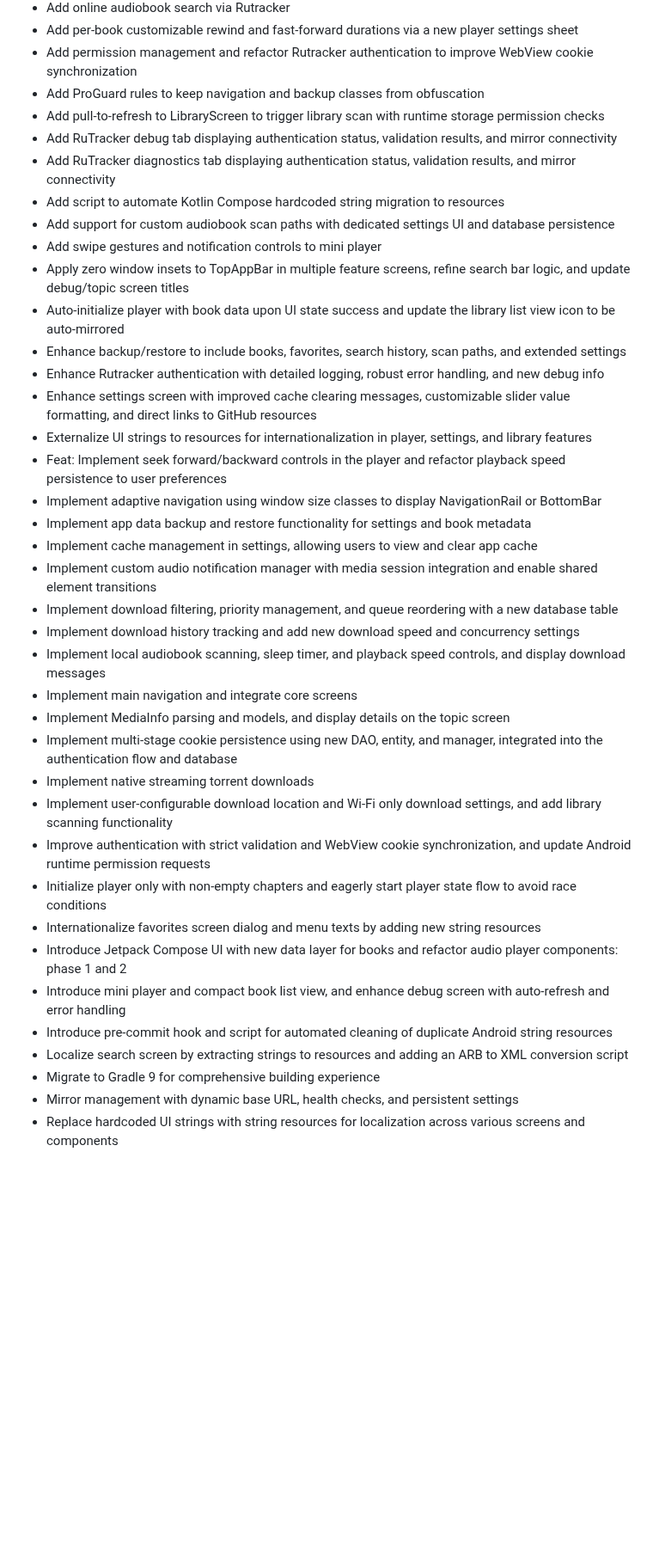
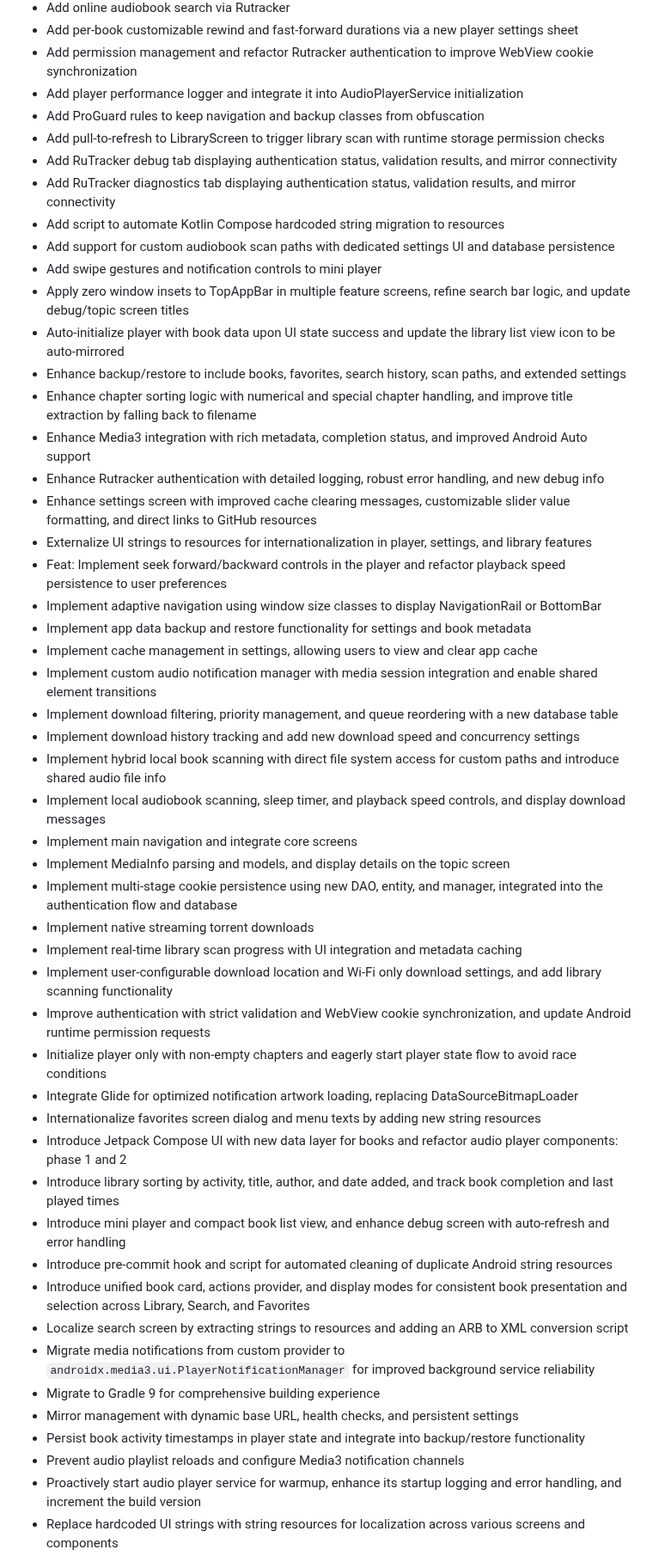
Before and after one commit to Gosayram/jabook, a Markdown page: CHANGELOG.md, the part around one of its changes. Shown at 86% size. Drawn GitHub-style; blank space fills up the shorter version.

Commit message:
[UPD] - bump CHANGELOG;

```diff
--- a/CHANGELOG.md
+++ b/CHANGELOG.md
@@ -36,6 +41,7 @@ and this project adheres to [Semantic Versioning](https://semver.org/spec/v2.0.0
 - Add online audiobook search via Rutracker
 - Add per-book customizable rewind and fast-forward durations via a new player settings sheet
 - Add permission management and refactor Rutracker authentication to improve WebView cookie synchronization
+- Add player performance logger and integrate it into AudioPlayerService initialization
 - Add ProGuard rules to keep navigation and backup classes from obfuscation
 - Add pull-to-refresh to LibraryScreen to trigger library scan with runtime storage permission checks
 - Add RuTracker debug tab displaying authentication status, validation results, and mirror connectivity
@@ -46,6 +52,8 @@ and this project adheres to [Semantic Versioning](https://semver.org/spec/v2.0.0
 - Apply zero window insets to TopAppBar in multiple feature screens, refine search bar logic, and update debug/topic screen titles
 - Auto-initialize player with book data upon UI state success and update the library list view icon to be auto-mirrored
 - Enhance backup/restore to include books, favorites, search history, scan paths, and extended settings
+- Enhance chapter sorting logic with numerical and special chapter handling, and improve title extraction by falling back to filename
+- Enhance Media3 integration with rich metadata, completion status, and improved Android Auto support
 - Enhance Rutracker authentication with detailed logging, robust error handling, and new debug info
 - Enhance settings screen with improved cache clearing messages, customizable slider value formatting, and direct links to GitHub resources
 - Externalize UI strings to resources for internationalization in player, settings, and library features
@@ -56,19 +64,28 @@ and this project adheres to [Semantic Versioning](https://semver.org/spec/v2.0.0
 - Implement custom audio notification manager with media session integration and enable shared element transitions
 - Implement download filtering, priority management, and queue reordering with a new database table
 - Implement download history tracking and add new download speed and concurrency settings
+- Implement hybrid local book scanning with direct file system access for custom paths and introduce shared audio file info
 - Implement local audiobook scanning, sleep timer, and playback speed controls, and display download messages
 - Implement main navigation and integrate core screens
 - Implement MediaInfo parsing and models, and display details on the topic screen
 - Implement multi-stage cookie persistence using new DAO, entity, and manager, integrated into the authentication flow and database
 - Implement native streaming torrent downloads
+- Implement real-time library scan progress with UI integration and metadata caching
 - Implement user-configurable download location and Wi-Fi only download settings, and add library scanning functionality
 - Improve authentication with strict validation and WebView cookie synchronization, and update Android runtime permission requests
 - Initialize player only with non-empty chapters and eagerly start player state flow to avoid race conditions
+- Integrate Glide for optimized notification artwork loading, replacing DataSourceBitmapLoader
 - Internationalize favorites screen dialog and menu texts by adding new string resources
 - Introduce Jetpack Compose UI with new data layer for books and refactor audio player components: phase 1 and 2
+- Introduce library sorting by activity, title, author, and date added, and track book completion and last played times
 - Introduce mini player and compact book list view, and enhance debug screen with auto-refresh and error handling
 - Introduce pre-commit hook and script for automated cleaning of duplicate Android string resources
+- Introduce unified book card, actions provider, and display modes for consistent book presentation and selection across Library, Search, and Favorites
 - Localize search screen by extracting strings to resources and adding an ARB to XML conversion script
+- Migrate media notifications from custom provider to `androidx.media3.ui.PlayerNotificationManager` for improved background service reliability
 - Migrate to Gradle 9 for comprehensive building experience
 - Mirror management with dynamic base URL, health checks, and persistent settings
+- Persist book activity timestamps in player state and integrate into backup/restore functionality
+- Prevent audio playlist reloads and configure Media3 notification channels
+- Proactively start audio player service for warmup, enhance its startup logging and error handling, and increment the build version
 - Replace hardcoded UI strings with string resources for localization across various screens and components
```
Also changed, not shown: other parts of CHANGELOG.md (+15 -0 lines).
